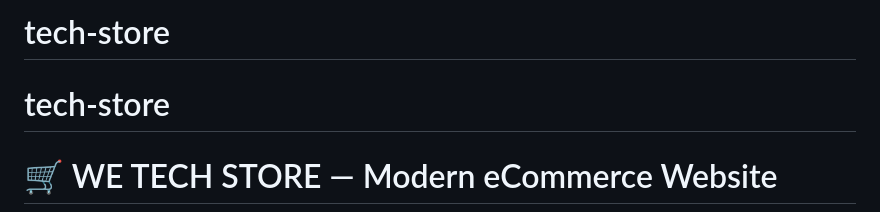
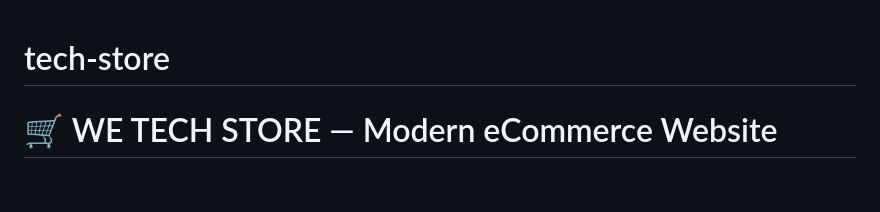
Before and after one commit to abdurizak2030/tech-store, a Markdown page: README.md, the part around the change. Drawn GitHub-style; blank space fills up the shorter version.

```diff
--- a/README.md
+++ b/README.md
@@ -1,4 +1,3 @@
-# tech-store
 # tech-store
 # 🛒 WE TECH STORE — Modern eCommerce Website
 
```
